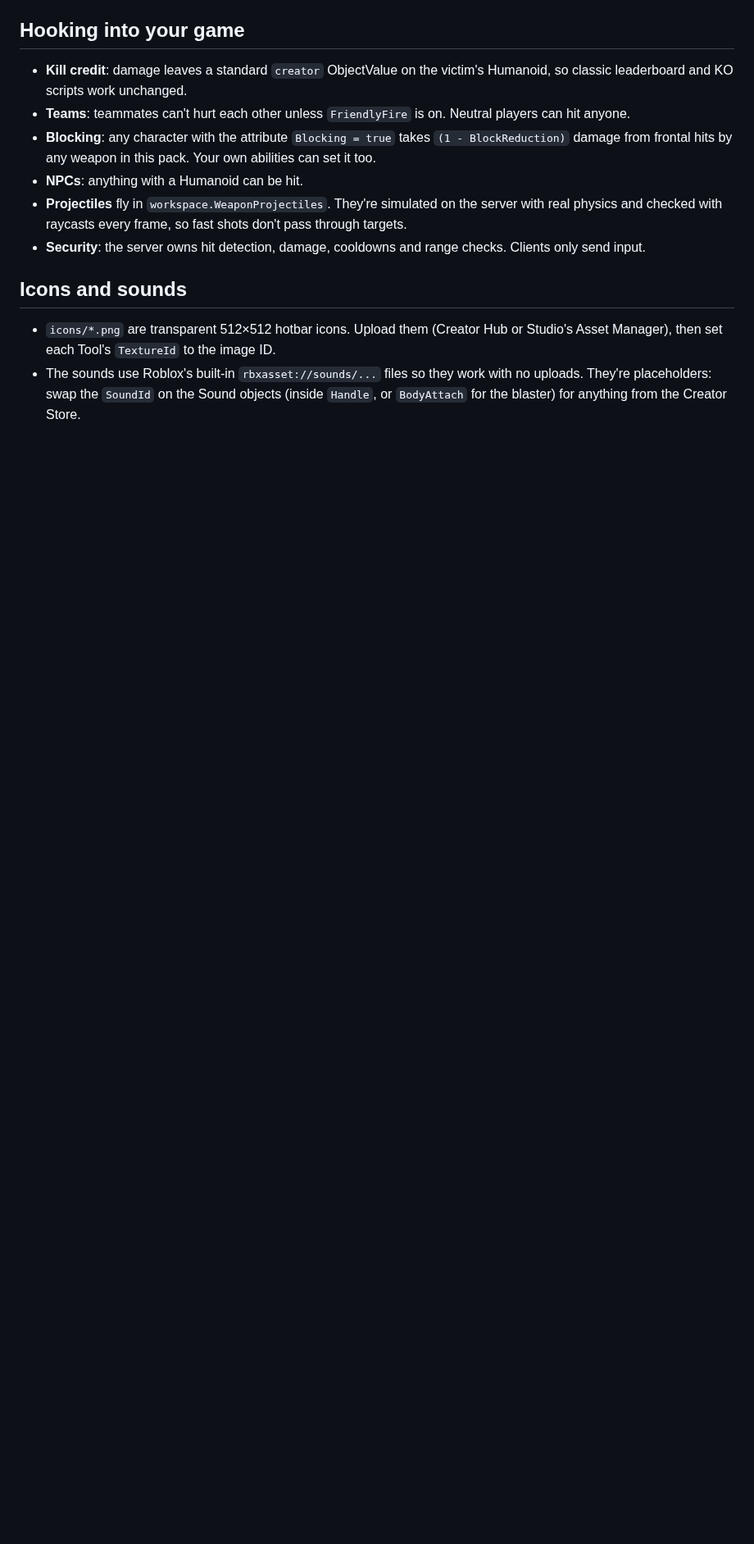
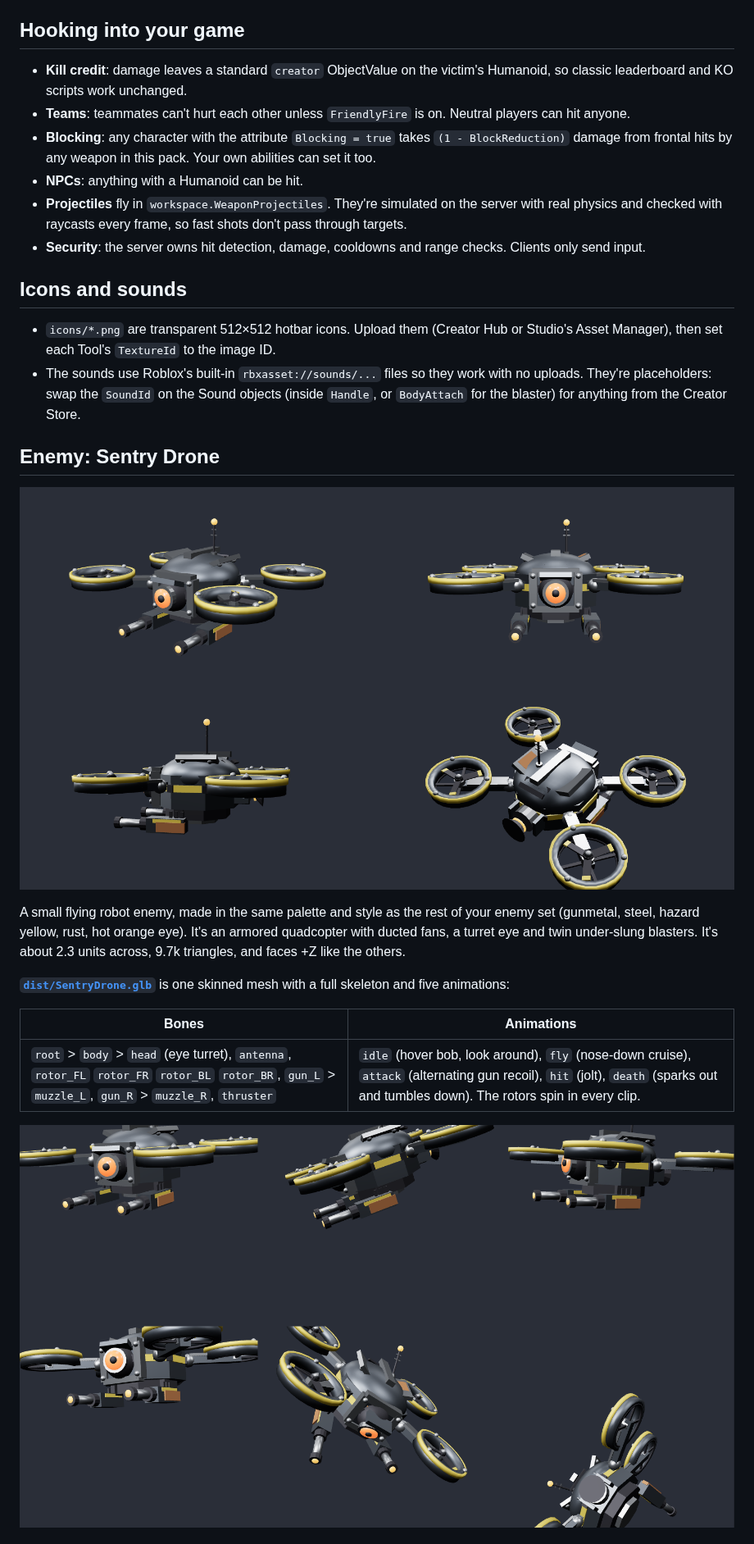
Before and after one commit to cobblecorn/modeling, a Markdown page: README.md, the part around one of its changes. Shown at 82% size. Drawn GitHub-style; pictures changed too: docs/previews/SentryDrone.png (added), docs/previews/SentryDrone_animations.png (added); blank space fills up the shorter version.

```diff
--- a/README.md
+++ b/README.md
@@ -110,3 +110,17 @@ When an `Anim...` attribute is set, that animation replaces the built-in fallbac
 - `icons/*.png` are transparent 512×512 hotbar icons. Upload them (Creator Hub or Studio's Asset Manager), then set each Tool's `TextureId` to the image ID.
 - The sounds use Roblox's built-in `rbxasset://sounds/...` files so they work with no uploads. They're placeholders: swap the `SoundId` on the Sound objects (inside `Handle`, or `BodyAttach` for the blaster) for anything from the Creator Store.
 
+## Enemy: Sentry Drone
+
+![Sentry Drone](docs/previews/SentryDrone.png)
+
+A small flying robot enemy, made in the same palette and style as the rest of your enemy set (gunmetal, steel, hazard yellow, rust, hot orange eye). It's an armored quadcopter with ducted fans, a turret eye and twin under-slung blasters. It's about 2.3 units across, 9.7k triangles, and faces +Z like the others.
+
+**[`dist/SentryDrone.glb`](dist/SentryDrone.glb)** is one skinned mesh with a full skeleton and five animations:
+
+| Bones | Animations |
+|---|---|
+| `root` > `body` > `head` (eye turret), `antenna`, `rotor_FL` `rotor_FR` `rotor_BL` `rotor_BR`, `gun_L` > `muzzle_L`, `gun_R` > `muzzle_R`, `thruster` | `idle` (hover bob, look around), `fly` (nose-down cruise), `attack` (alternating gun recoil), `hit` (jolt), `death` (sparks out and tumbles down). The rotors spin in every clip. |
+
+![Drone animations](docs/previews/SentryDrone_animations.png)
+
```
Also changed, not shown: other parts of README.md (+23 -2 lines), 8 other files.
